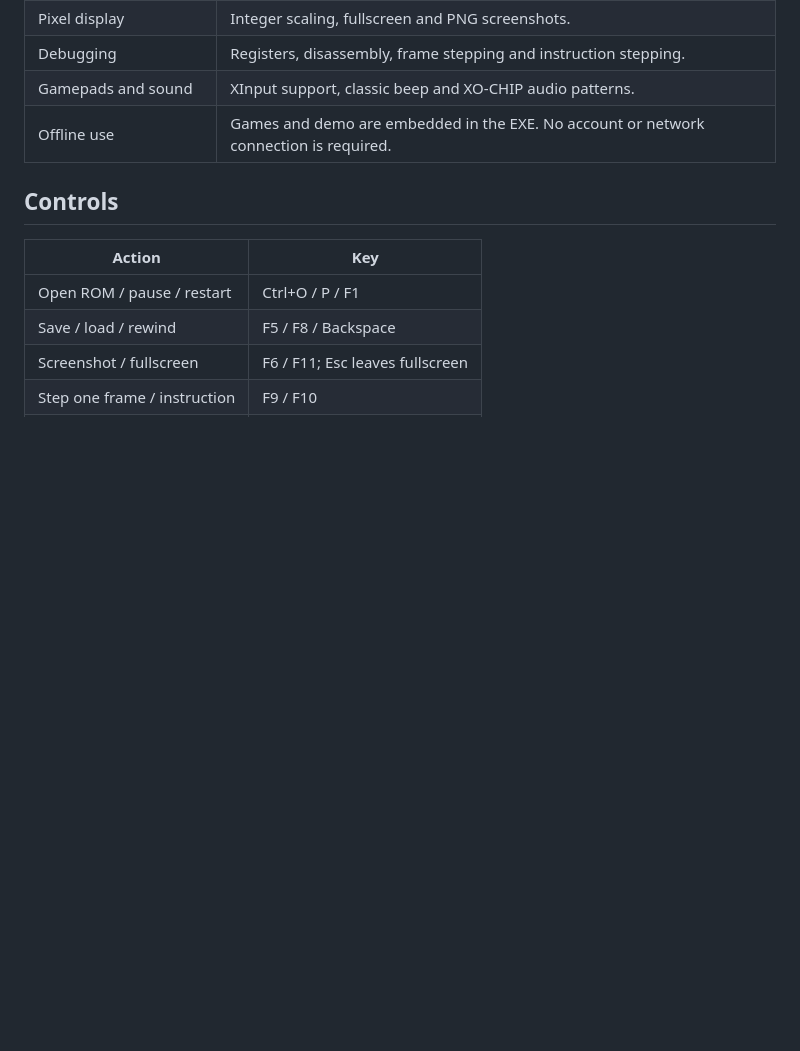
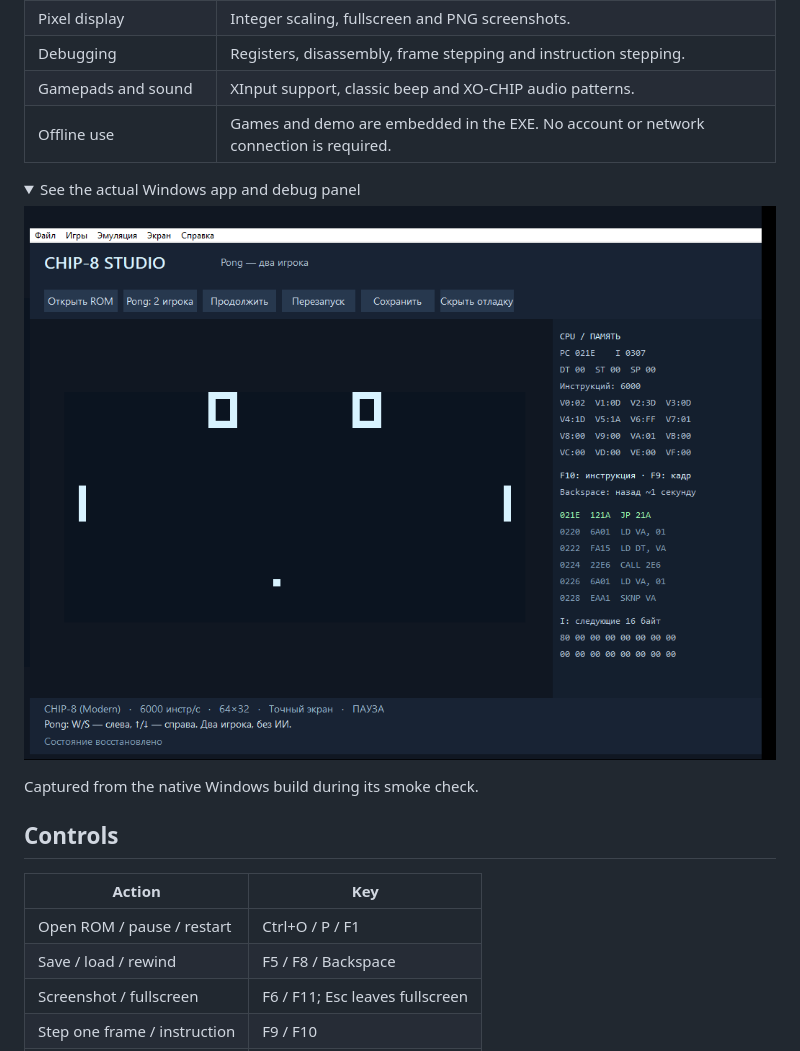
Before and after one commit to MyasAlex/CHIP8, a Markdown page: README.md, the part around the change. Drawn GitHub-style; pictures changed too: docs/media/windows-app.png (added); folded sections open; blank space fills up the shorter version.

```diff
--- a/README.md
+++ b/README.md
@@ -34,6 +34,14 @@ Open your own ROM with **Ctrl+O** or drop it onto the window. The **Игры** m
 | Gamepads and sound | XInput support, classic beep and XO-CHIP audio patterns. |
 | Offline use | Games and demo are embedded in the EXE. No account or network connection is required. |
 
+<details>
+<summary>See the actual Windows app and debug panel</summary>
+
+![Native CHIP-8 Studio window with debug panel](docs/media/windows-app.png)
+
+Captured from the native Windows build during its smoke check.
+</details>
+
 ## Controls
 
 | Action | Key |
```
Also changed, not shown: README.ru.md (+8 -0 lines), docs/media/README.md (+1 -0 lines).
